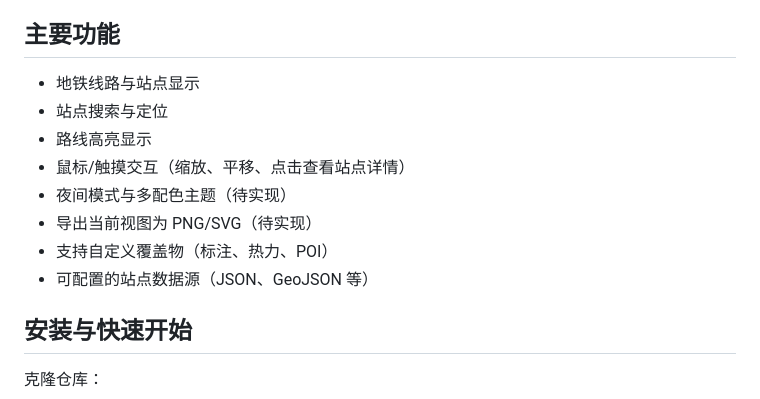
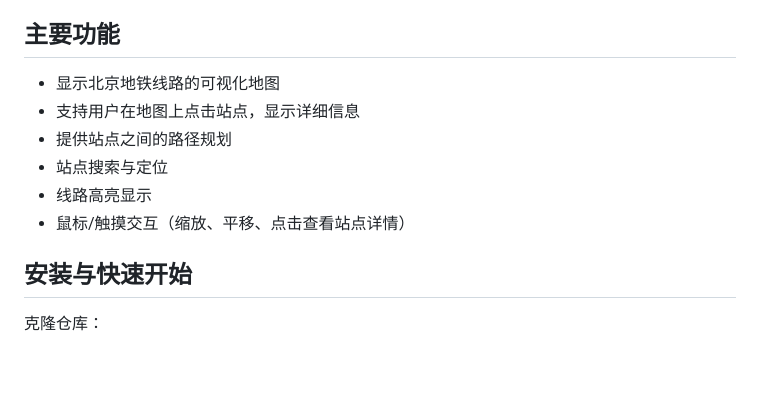
Before and after one commit to XINGHAI183/beijing-subway-map-super, a Markdown page: README.md, the part around the change. Rendered like a GitHub page; blank space fills up the shorter version.

Commit message:
更新项目特性

```diff
--- a/README.md
+++ b/README.md
@@ -19,14 +19,12 @@
 本项目基于 Web（HTML/CSS/JavaScript）实现北京地铁网络的可视化，目标是提供轻量、易扩展、便于嵌入的地铁地图组件/页面。适合用于展示线路信息、提供换乘建议、导出图片或结合业务数据做高亮标注。
 
 ## 主要功能
-- 地铁线路与站点显示
+- 显示北京地铁线路的可视化地图
+- 支持用户在地图上点击站点，显示详细信息
+- 提供站点之间的路径规划
 - 站点搜索与定位
-- 路线高亮显示
+- 线路高亮显示
 - 鼠标/触摸交互（缩放、平移、点击查看站点详情）
-- 夜间模式与多配色主题（待实现）
-- 导出当前视图为 PNG/SVG（待实现）
-- 支持自定义覆盖物（标注、热力、POI）
-- 可配置的站点数据源（JSON、GeoJSON 等）
 
 ## 安装与快速开始
 
```
